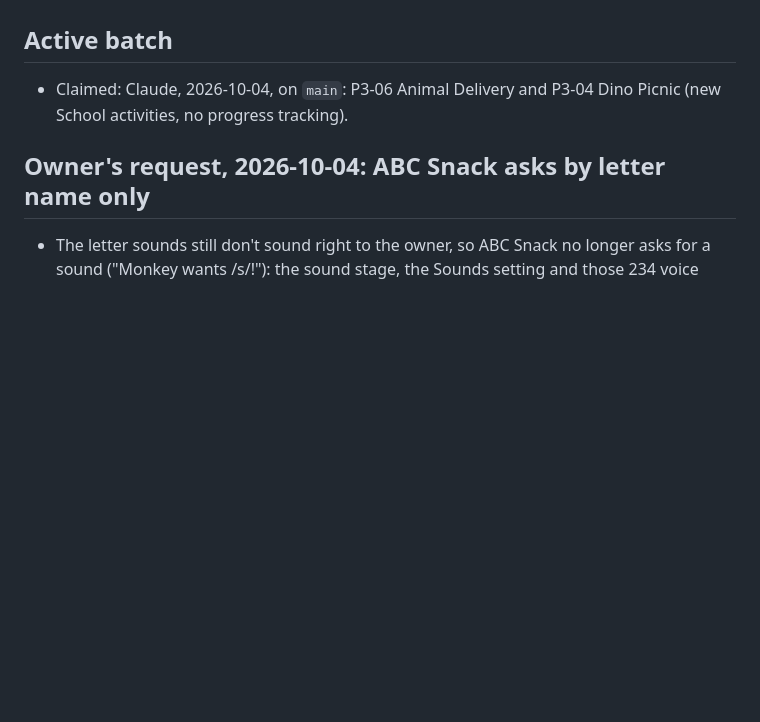
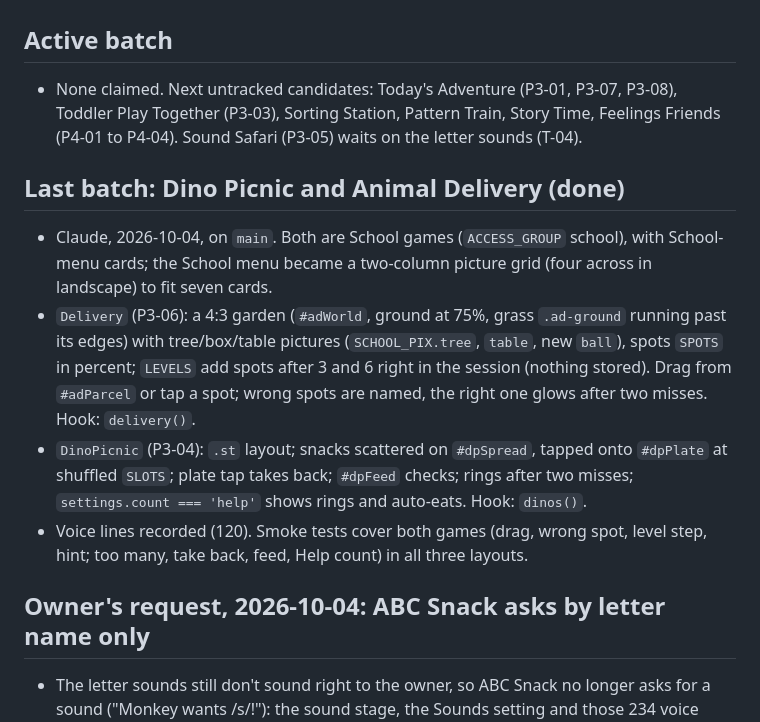
Before and after one commit to DeltaSNull/KidPhone, a Markdown page: HANDOFF.md, the part around the change. Rendered like a GitHub page; blank space fills up the shorter version.

```diff
--- a/HANDOFF.md
+++ b/HANDOFF.md
@@ -4,7 +4,14 @@ Read SCHOOL_ROADMAP.md first, then AGENTS.md. This is the agreed plan going forw
 
 ## Active batch
 
-- Claimed: Claude, 2026-10-04, on `main`: P3-06 Animal Delivery and P3-04 Dino Picnic (new School activities, no progress tracking).
+- None claimed. Next untracked candidates: Today's Adventure (P3-01, P3-07, P3-08), Toddler Play Together (P3-03), Sorting Station, Pattern Train, Story Time, Feelings Friends (P4-01 to P4-04). Sound Safari (P3-05) waits on the letter sounds (T-04).
+
+## Last batch: Dino Picnic and Animal Delivery (done)
+
+- Claude, 2026-10-04, on `main`. Both are School games (`ACCESS_GROUP` school), with School-menu cards; the School menu became a two-column picture grid (four across in landscape) to fit seven cards.
+- `Delivery` (P3-06): a 4:3 garden (`#adWorld`, ground at 75%, grass `.ad-ground` running past its edges) with tree/box/table pictures (`SCHOOL_PIX.tree`, `table`, new `ball`), spots `SPOTS` in percent; `LEVELS` add spots after 3 and 6 right in the session (nothing stored). Drag from `#adParcel` or tap a spot; wrong spots are named, the right one glows after two misses. Hook: `delivery()`.
+- `DinoPicnic` (P3-04): `.st` layout; snacks scattered on `#dpSpread`, tapped onto `#dpPlate` at shuffled `SLOTS`; plate tap takes back; `#dpFeed` checks; rings after two misses; `settings.count === 'help'` shows rings and auto-eats. Hook: `dinos()`.
+- Voice lines recorded (120). Smoke tests cover both games (drag, wrong spot, level step, hint; too many, take back, feed, Help count) in all three layouts.
 
 ## Owner's request, 2026-10-04: ABC Snack asks by letter name only
 
```
Also changed, not shown: README.md (+15 -1 lines), SCHOOL_ROADMAP.md (+4 -3 lines).
